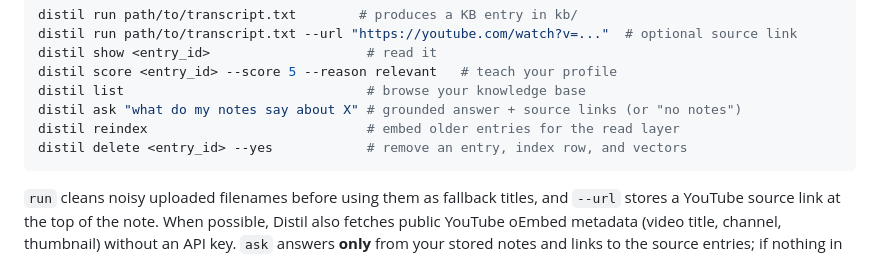
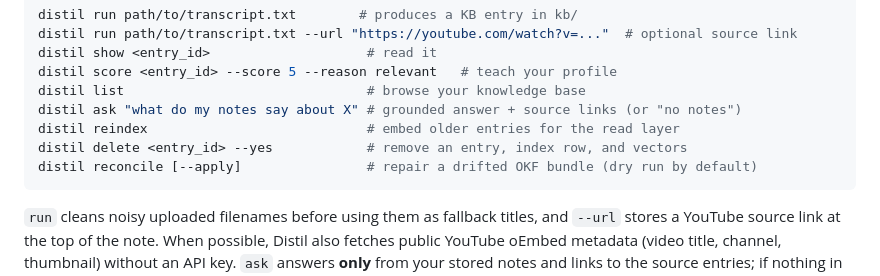
Before and after one commit to s13r-io/distil, a Markdown page: README.md, the part around the change. GitHub-like rendering.

Commit message:
no-mistakes(document): Document new distil reconcile CLI command in README quickstart

````diff
--- a/README.md
+++ b/README.md
@@ -52,6 +52,7 @@ distil list                               # browse your knowledge base
 distil ask "what do my notes say about X" # grounded answer + source links (or "no notes")
 distil reindex                            # embed older entries for the read layer
 distil delete <entry_id> --yes            # remove an entry, index row, and vectors
+distil reconcile [--apply]                # repair a drifted OKF bundle (dry run by default)
 ```
 
 `run` cleans noisy uploaded filenames before using them as fallback titles, and `--url` stores
````
